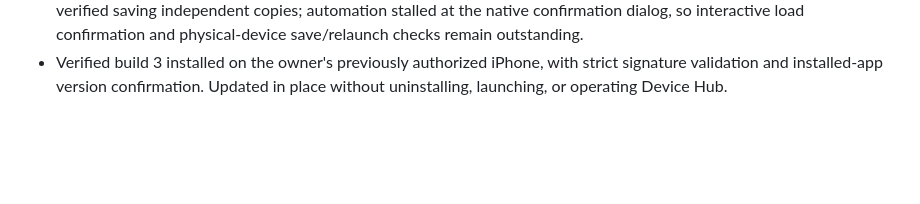
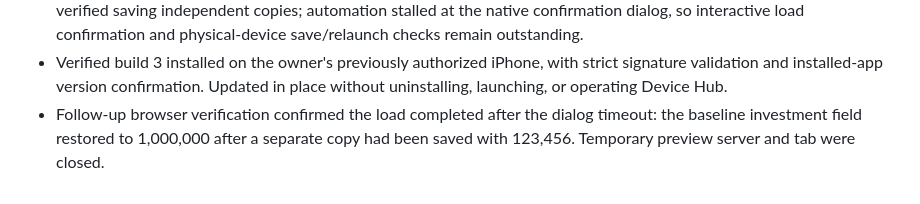
Before and after one commit to ggiiirr-beep/risk-fi-calculator, a Markdown page: PROJECT_STATUS.md, the part around the change. Drawn GitHub-style; blank space fills up the shorter version.

```diff
--- a/PROJECT_STATUS.md
+++ b/PROJECT_STATUS.md
@@ -410,3 +410,6 @@ Updated October 21, 2026. Standalone web calculator, separate from Excerpt Track
 - Verified build 3 installed on the owner's previously authorized iPhone, with
   strict signature validation and installed-app version confirmation. Updated
   in place without uninstalling, launching, or operating Device Hub.
+- Follow-up browser verification confirmed the load completed after the dialog
+  timeout: the baseline investment field restored to 1,000,000 after a separate
+  copy had been saved with 123,456. Temporary preview server and tab were closed.
```
Also changed, not shown: mobile/README.md (+4 -3 lines).
